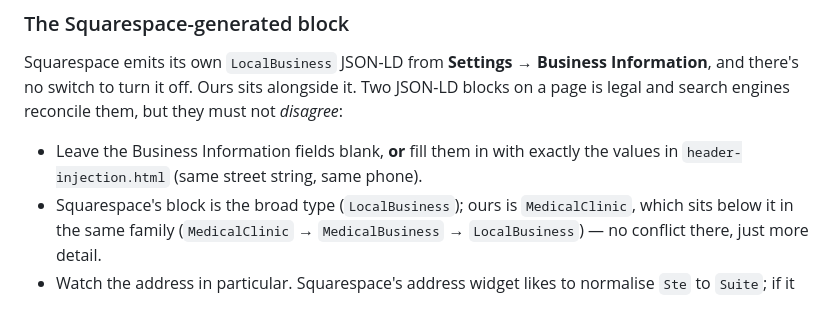
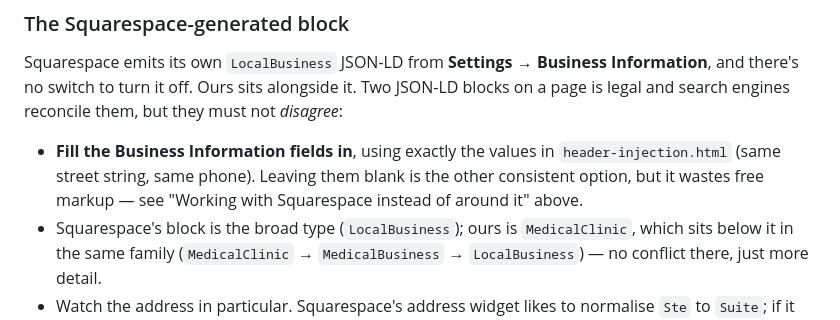
Before and after one commit to vistaspeechandswallowing/webblocks, a Markdown page: site/README.md, the part around one of its changes. Drawn GitHub-style.

```diff
--- a/site/README.md
+++ b/site/README.md
@@ -93,8 +156,10 @@ Information**, and there's no switch to turn it off. Ours sits alongside it.
 Two JSON-LD blocks on a page is legal and search engines reconcile them, but
 they must not *disagree*:
 
-- Leave the Business Information fields blank, **or** fill them in with exactly
-  the values in `header-injection.html` (same street string, same phone).
+- **Fill the Business Information fields in**, using exactly the values in
+  `header-injection.html` (same street string, same phone). Leaving them blank
+  is the other consistent option, but it wastes free markup — see "Working with
+  Squarespace instead of around it" above.
 - Squarespace's block is the broad type (`LocalBusiness`); ours is
   `MedicalClinic`, which sits below it in the same family
   (`MedicalClinic` → `MedicalBusiness` → `LocalBusiness`) — no conflict there,
```
Also changed, not shown: other parts of site/README.md (+63 -0 lines).
